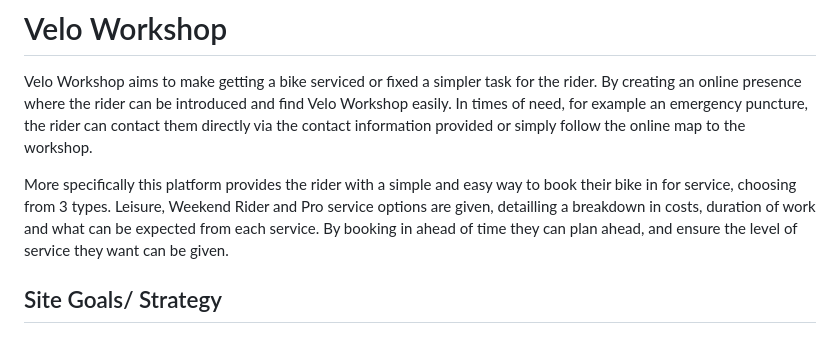
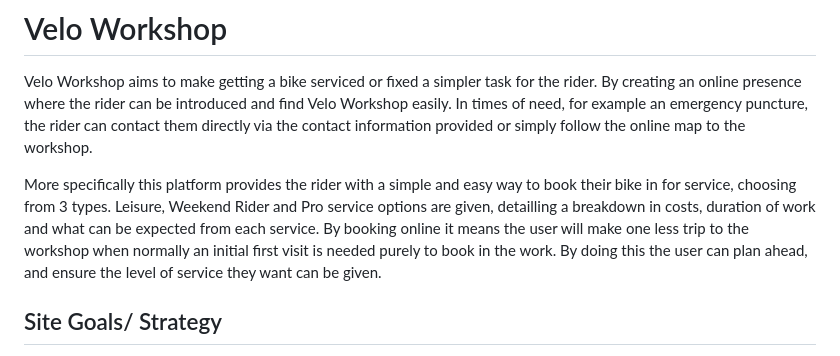
Before and after one commit to mtmanning93/velo-workshop, a Markdown page: README.md, the part around the change. Drawn GitHub-style.

Commit message:
Fix introduction in README

```diff
--- a/README.md
+++ b/README.md
@@ -2,7 +2,7 @@
 
 Velo Workshop aims to make getting a bike serviced or fixed a simpler task for the rider. By creating an online presence where the rider can be introduced and find Velo Workshop easily. In times of need, for example an emergency puncture, the rider can contact them directly via the contact information provided or simply follow the online map to the workshop.
 
-More specifically this platform provides the rider with a simple and easy way to book their bike in for service, choosing from 3 types. Leisure, Weekend Rider and Pro service options are given, detailling a breakdown in costs, duration of work and what can be expected from each service. By booking in ahead of time they can plan ahead, and ensure the level of service they want can be given.
+More specifically this platform provides the rider with a simple and easy way to book their bike in for service, choosing from 3 types. Leisure, Weekend Rider and Pro service options are given, detailling a breakdown in costs, duration of work and what can be expected from each service. By booking online it means the user will make one less trip to the workshop when normally an initial first visit is needed purely to book in the work. By doing this the user can plan ahead, and ensure the level of service they want can be given.
 
 ## Site Goals/ Strategy
 
```
